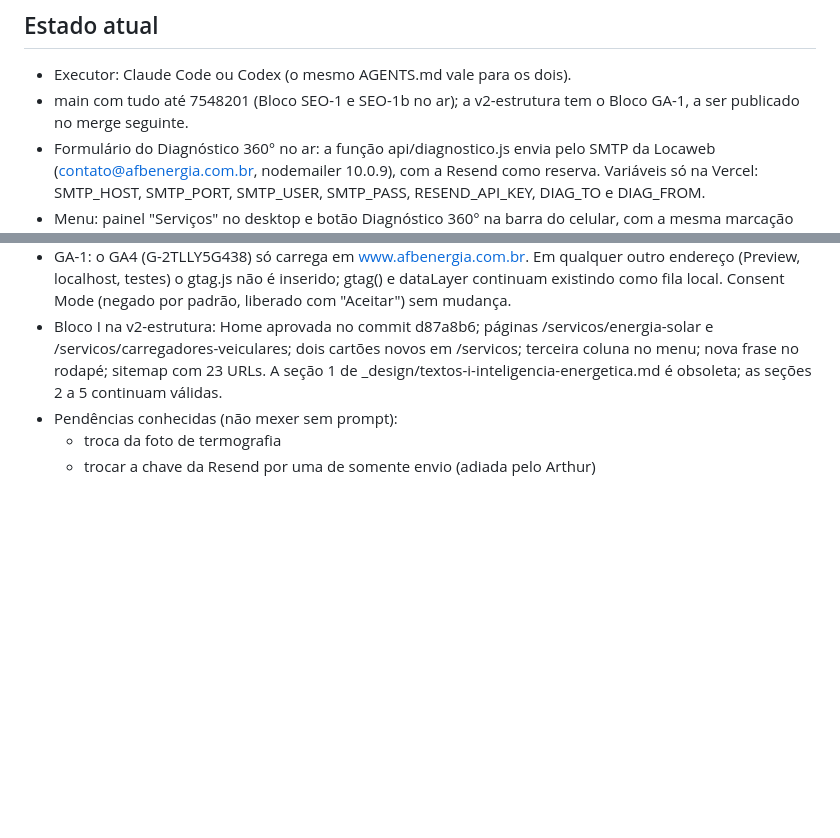
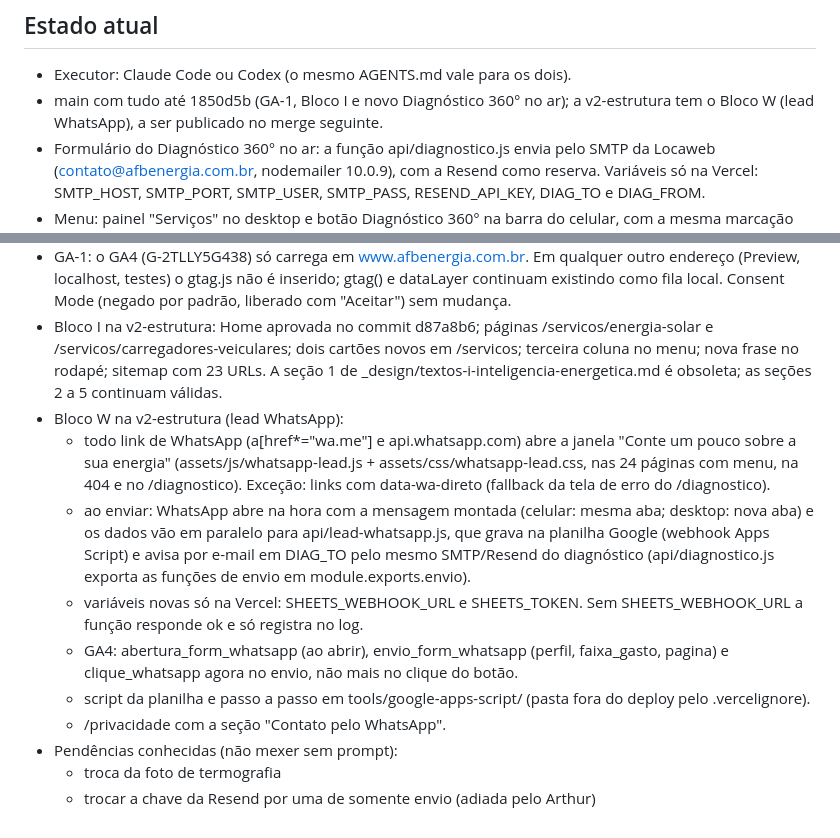
Before and after one commit to artfbrand/Site-AFB-CONSULTORIA, a Markdown page: AGENTS.md, 2 parts joined by grey strips. Drawn GitHub-style; blank space fills up the shorter version.

Commit message:
Docs: estado atual no AGENTS.md
Co-Authored-By: Claude Opus 5.5 <noreply@anthropic.com>

```diff
--- a/AGENTS.md
+++ b/AGENTS.md
@@ -84,13 +84,20 @@
 
 ## Estado atual
 - Executor: Claude Code ou Codex (o mesmo AGENTS.md vale para os dois).
-- main com tudo até 7548201 (Bloco SEO-1 e SEO-1b no ar); a v2-estrutura tem o Bloco GA-1, a ser publicado no merge seguinte.
+- main com tudo até 1850d5b (GA-1, Bloco I e novo Diagnóstico 360° no ar); a v2-estrutura tem o Bloco W (lead WhatsApp), a ser publicado no merge seguinte.
 - Formulário do Diagnóstico 360° no ar: a função api/diagnostico.js envia pelo SMTP da Locaweb (contato@afbenergia.com.br, nodemailer 10.0.9), com a Resend como reserva. Variáveis só na Vercel: SMTP_HOST, SMTP_PORT, SMTP_USER, SMTP_PASS, RESEND_API_KEY, DIAG_TO e DIAG_FROM.
 - Menu: painel "Serviços" no desktop e botão Diagnóstico 360° na barra do celular, com a mesma marcação nas 24 páginas com menu e na 404. O painel tem os grupos Eficiência Energética, Subestações e Energia Solar e Mobilidade.
 - Revisão final no ar: banner de cookies compacto no celular, marca-d'água fatura.webp na Home, botão do rodapé "Fazer o Diagnóstico 360°" e limpeza dos arquivos antigos.
 - SEO-1 e SEO-1b no ar (textos em _design/textos-seo1-auditoria.md): link para o Diagnóstico 360° nas páginas de Eficiência, /quem-somos e /contato; /servicos com o diagnóstico como botão principal; região Belo Horizonte e região metropolitana no rodapé, em /quem-somos, no hub de Subestações, em /contato e nos títulos/descrições; JSON-LD com @id #empresa; clique_diagnostico também nas internas; página 404.html.
 - GA-1: o GA4 (G-2TLLY5G438) só carrega em www.afbenergia.com.br. Em qualquer outro endereço (Preview, localhost, testes) o gtag.js não é inserido; gtag() e dataLayer continuam existindo como fila local. Consent Mode (negado por padrão, liberado com "Aceitar") sem mudança.
 - Bloco I na v2-estrutura: Home aprovada no commit d87a8b6; páginas /servicos/energia-solar e /servicos/carregadores-veiculares; dois cartões novos em /servicos; terceira coluna no menu; nova frase no rodapé; sitemap com 23 URLs. A seção 1 de _design/textos-i-inteligencia-energetica.md é obsoleta; as seções 2 a 5 continuam válidas.
+- Bloco W na v2-estrutura (lead WhatsApp):
+  - todo link de WhatsApp (a[href*="wa.me"] e api.whatsapp.com) abre a janela "Conte um pouco sobre a sua energia" (assets/js/whatsapp-lead.js + assets/css/whatsapp-lead.css, nas 24 páginas com menu, na 404 e no /diagnostico). Exceção: links com data-wa-direto (fallback da tela de erro do /diagnostico).
+  - ao enviar: WhatsApp abre na hora com a mensagem montada (celular: mesma aba; desktop: nova aba) e os dados vão em paralelo para api/lead-whatsapp.js, que grava na planilha Google (webhook Apps Script) e avisa por e-mail em DIAG_TO pelo mesmo SMTP/Resend do diagnóstico (api/diagnostico.js exporta as funções de envio em module.exports.envio).
+  - variáveis novas só na Vercel: SHEETS_WEBHOOK_URL e SHEETS_TOKEN. Sem SHEETS_WEBHOOK_URL a função responde ok e só registra no log.
+  - GA4: abertura_form_whatsapp (ao abrir), envio_form_whatsapp (perfil, faixa_gasto, pagina) e clique_whatsapp agora no envio, não mais no clique do botão.
+  - script da planilha e passo a passo em tools/google-apps-script/ (pasta fora do deploy pelo .vercelignore).
+  - /privacidade com a seção "Contato pelo WhatsApp".
 - Pendências conhecidas (não mexer sem prompt):
   - troca da foto de termografia
   - trocar a chave da Resend por uma de somente envio (adiada pelo Arthur)
```
